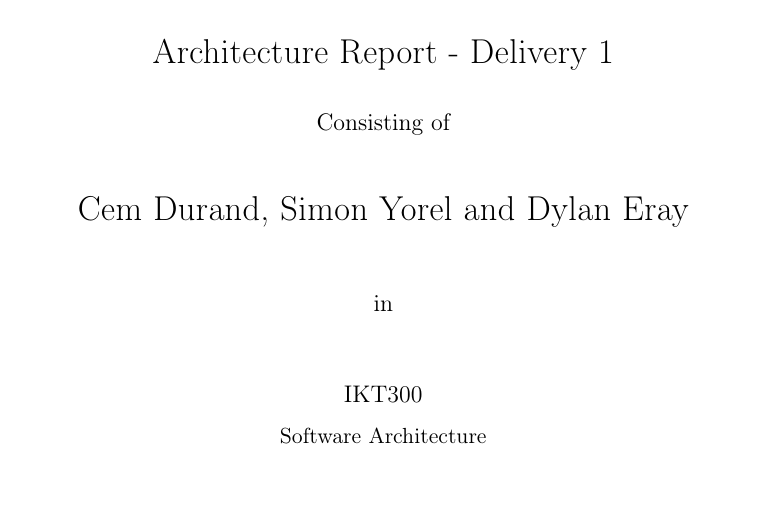
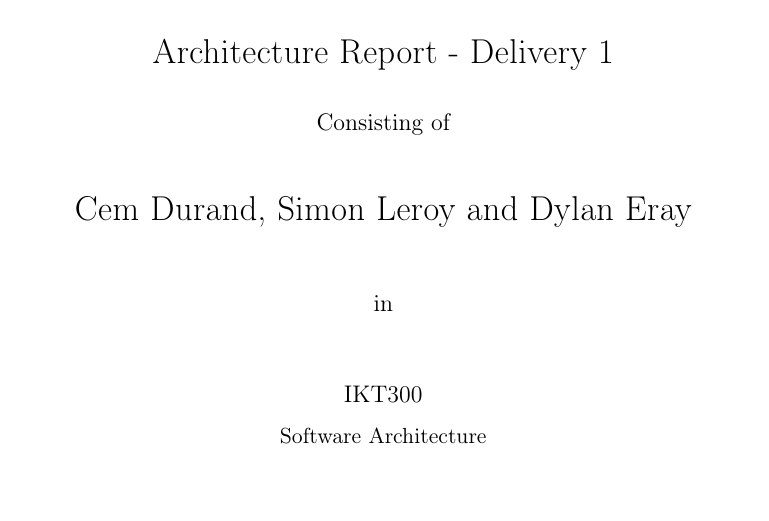
Before and after one commit to DYLANeay/sensor-data-processing-hub-report, a LaTeX document (main-en.tex, which reads titlepage/titlepage-en.tex): part of page 1 of 7, cut so that both start at the same text. Compiled offline with pdfLaTeX.

Commit message:
Updates from Overleaf

```diff
--- a/titlepage/titlepage-en.tex
+++ b/titlepage/titlepage-en.tex
@@ -14,7 +14,7 @@
 \normalsize{Consisting of}\\[1pc]
 
 % TODO: full names of the three group members
-\Large{Cem Durand, Simon Yorel and Dylan Eray}\\[2pc]
+\Large{Cem Durand, Simon Leroy and Dylan Eray}\\[2pc]
 
 % In
 \normalsize{in}\\[2pc]
```
